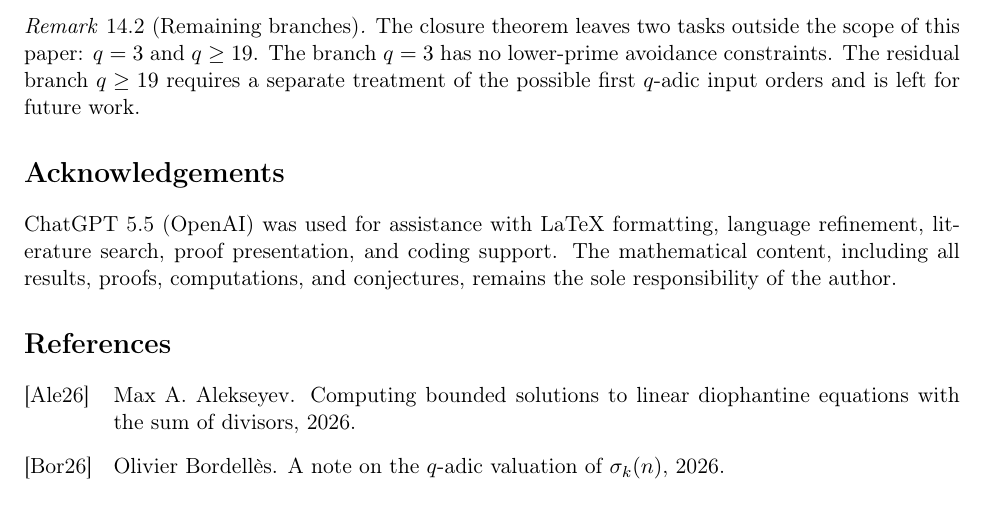
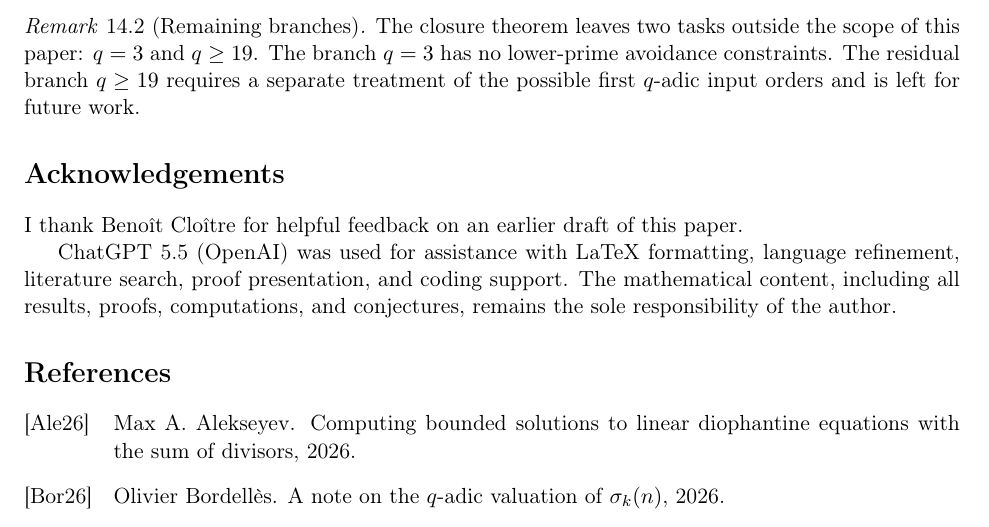
Before and after one commit to Mantovanelli1110/opn-small-prime-closure-certificates, a LaTeX paper (arxiv_q5_q17_closure.tex): part of page 42 of 43, cut so that both start at the same text. Compiled offline with pdfLaTeX.

Commit message:
Add acknowledgement for draft feedback

```diff
--- a/arxiv_q5_q17_closure.tex
+++ b/arxiv_q5_q17_closure.tex
@@ -1429,6 +1429,9 @@ branch \(q\ge19\) requires a separate treatment of the possible first
 
 \section*{Acknowledgements}
 
+I thank Beno\^{\i}t Clo\^{\i}tre for helpful feedback on an earlier draft of
+this paper.
+
 ChatGPT 5.5 (OpenAI) was used for assistance with LaTeX formatting,
 language refinement, literature search, proof presentation, and coding support.
 The mathematical content, including all results, proofs, computations, and
```
Also changed, not shown: SHA256SUMS.txt (+1 -1 lines).
